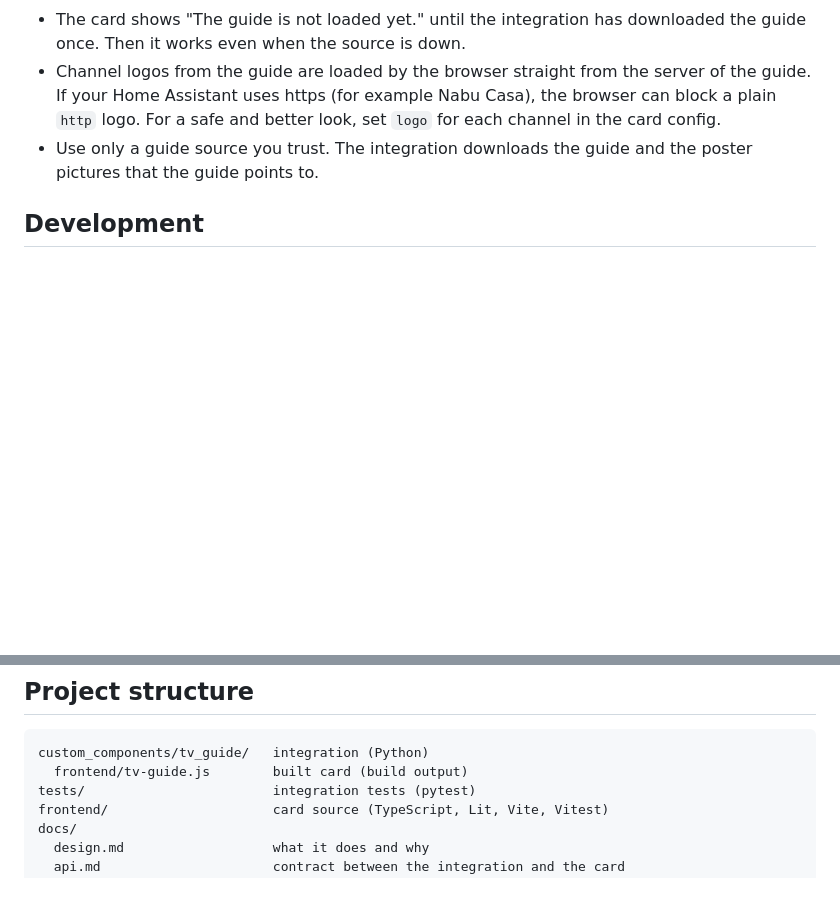
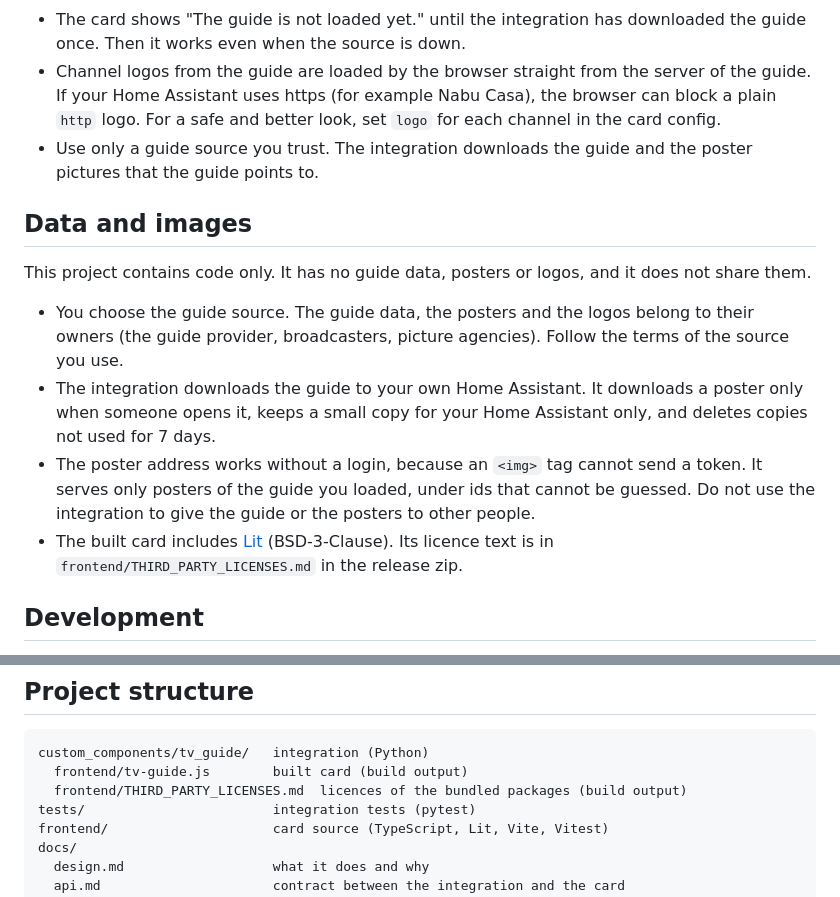
Before and after one commit to dariuszpaluch/ha-tv-guide, a Markdown page: README.md, 2 parts joined by grey strips. Rendered like a GitHub page; blank space fills up the shorter version.

Commit message:
docs: who owns the guide data and the images

````diff
--- a/README.md
+++ b/README.md
@@ -90,6 +90,15 @@ switch_action:
 - Channel logos from the guide are loaded by the browser straight from the server of the guide. If your Home Assistant uses https (for example Nabu Casa), the browser can block a plain `http` logo. For a safe and better look, set `logo` for each channel in the card config.
 - Use only a guide source you trust. The integration downloads the guide and the poster pictures that the guide points to.
 
+## Data and images
+
+This project contains code only. It has no guide data, posters or logos, and it does not share them.
+
+- You choose the guide source. The guide data, the posters and the logos belong to their owners (the guide provider, broadcasters, picture agencies). Follow the terms of the source you use.
+- The integration downloads the guide to your own Home Assistant. It downloads a poster only when someone opens it, keeps a small copy for your Home Assistant only, and deletes copies not used for 7 days.
+- The poster address works without a login, because an `<img>` tag cannot send a token. It serves only posters of the guide you loaded, under ids that cannot be guessed. Do not use the integration to give the guide or the posters to other people.
+- The built card includes [Lit](https://lit.dev) (BSD-3-Clause). Its licence text is in `frontend/THIRD_PARTY_LICENSES.md` in the release zip.
+
 ## Development
 
 Requirements: Python 3.14.2+ (the version Home Assistant 2026.10 needs), [uv](https://docs.astral.sh/uv/), Node.js 22+, [pnpm](https://pnpm.io).
@@ -110,6 +119,7 @@ To try it in a Home Assistant instance, build the card, then copy or link `custo
 ```
 custom_components/tv_guide/   integration (Python)
   frontend/tv-guide.js        built card (build output)
+  frontend/THIRD_PARTY_LICENSES.md  licences of the bundled packages (build output)
 tests/                        integration tests (pytest)
 frontend/                     card source (TypeScript, Lit, Vite, Vitest)
 docs/
````
